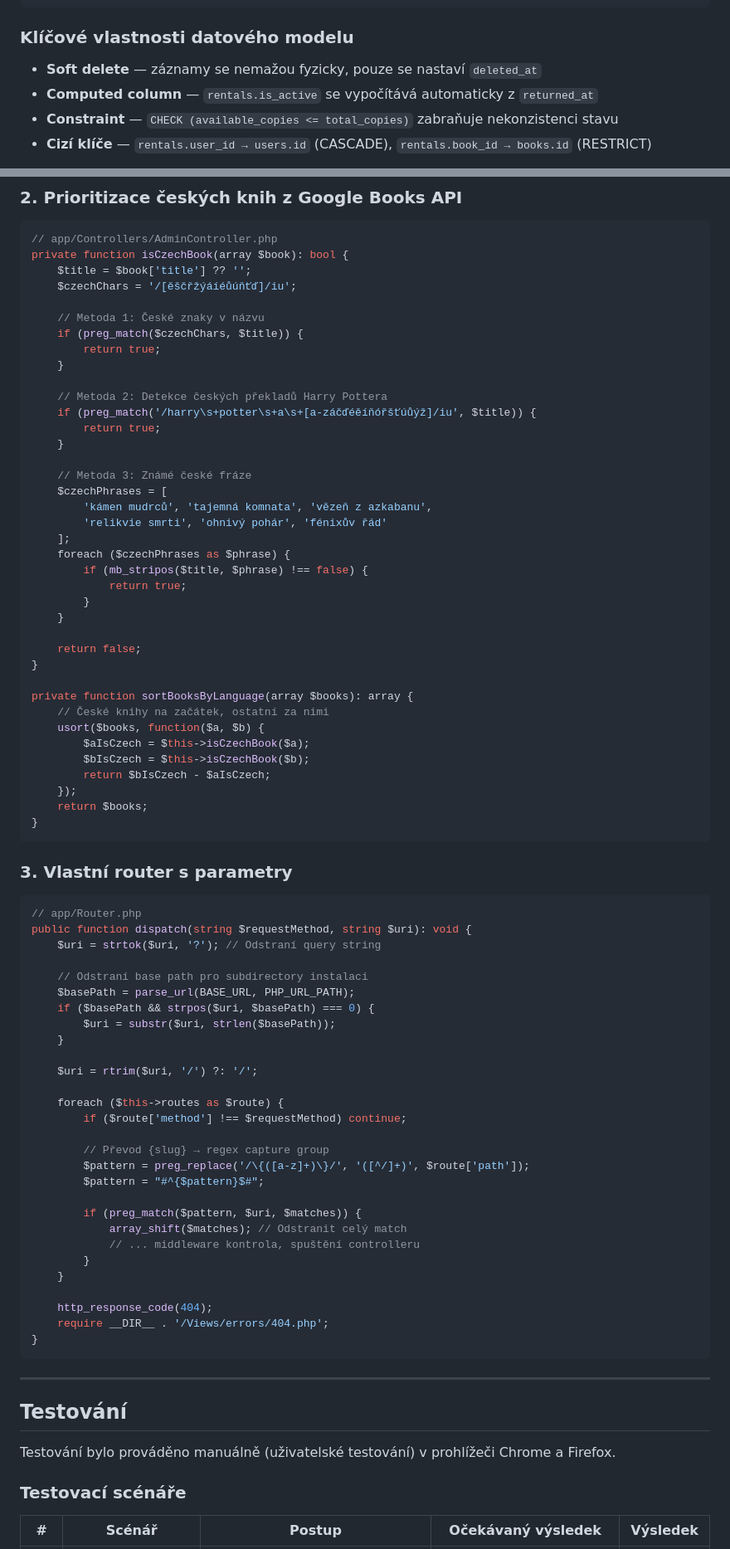
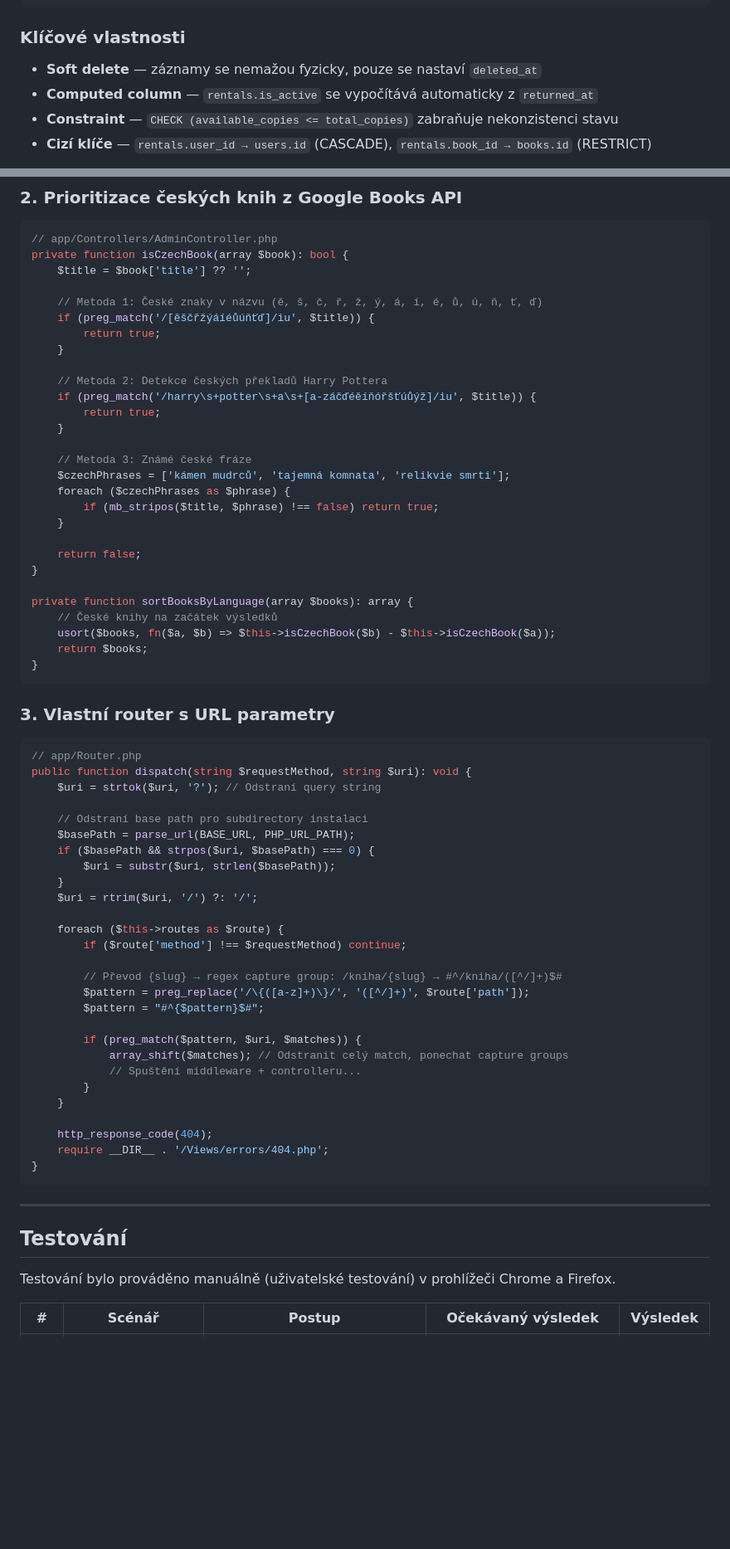
Before and after one commit to RaptorV6/booklend, a Markdown page: README.md, 2 parts joined by grey strips. Shown at 83% size. Drawn GitHub-style; blank space fills up the shorter version.

````diff
--- a/README.md
+++ b/README.md
@@ -128,7 +129,7 @@ Aplikace používá relační databázi MySQL se třemi tabulkami.
 └─────────────────────────────────────┘
 ```
 
-### Klíčové vlastnosti datového modelu
+### Klíčové vlastnosti
 
 - **Soft delete** — záznamy se nemažou fyzicky, pouze se nastaví `deleted_at`
 - **Computed column** — `rentals.is_active` se vypočítává automaticky z `returned_at`
@@ -500,10 +446,9 @@ public function rentBook(int $userId, int $bookId): array {
 // app/Controllers/AdminController.php
 private function isCzechBook(array $book): bool {
     $title = $book['title'] ?? '';
-    $czechChars = '/[ěščřžýáíéůúňťď]/iu';
 
-    // Metoda 1: České znaky v názvu
-    if (preg_match($czechChars, $title)) {
+    // Metoda 1: České znaky v názvu (ě, š, č, ř, ž, ý, á, í, é, ů, ú, ň, ť, ď)
+    if (preg_match('/[ěščřžýáíéůúňťď]/iu', $title)) {
         return true;
     }
 
@@ -513,31 +458,22 @@ private function isCzechBook(array $book): bool {
     }
 
     // Metoda 3: Známé české fráze
-    $czechPhrases = [
-        'kámen mudrců', 'tajemná komnata', 'vězeň z azkabanu',
-        'relikvie smrti', 'ohnivý pohár', 'fénixův řád'
-    ];
+    $czechPhrases = ['kámen mudrců', 'tajemná komnata', 'relikvie smrti'];
     foreach ($czechPhrases as $phrase) {
-        if (mb_stripos($title, $phrase) !== false) {
-            return true;
-        }
+        if (mb_stripos($title, $phrase) !== false) return true;
     }
 
     return false;
 }
 
 private function sortBooksByLanguage(array $books): array {
-    // České knihy na začátek, ostatní za nimi
-    usort($books, function($a, $b) {
-        $aIsCzech = $this->isCzechBook($a);
-        $bIsCzech = $this->isCzechBook($b);
-        return $bIsCzech - $aIsCzech;
-    });
+    // České knihy na začátek výsledků
+    usort($books, fn($a, $b) => $this->isCzechBook($b) - $this->isCzechBook($a));
     return $books;
 }
 ```
 
-### 3. Vlastní router s parametry
+### 3. Vlastní router s URL parametry
 
 ```php
 // app/Router.php
@@ -549,19 +485,18 @@ public function dispatch(string $requestMethod, string $uri): void {
     if ($basePath && strpos($uri, $basePath) === 0) {
         $uri = substr($uri, strlen($basePath));
     }
-
     $uri = rtrim($uri, '/') ?: '/';
 
     foreach ($this->routes as $route) {
         if ($route['method'] !== $requestMethod) continue;
 
-        // Převod {slug} → regex capture group
+        // Převod {slug} → regex capture group: /kniha/{slug} → #^/kniha/([^/]+)$#
         $pattern = preg_replace('/\{([a-z]+)\}/', '([^/]+)', $route['path']);
         $pattern = "#^{$pattern}$#";
 
         if (preg_match($pattern, $uri, $matches)) {
-            array_shift($matches); // Odstranit celý match
-            // ... middleware kontrola, spuštění controlleru
+            array_shift($matches); // Odstranit celý match, ponechat capture groups
+            // Spuštění middleware + controlleru...
         }
     }
 
@@ -576,8 +511,6 @@ public function dispatch(string $requestMethod, string $uri): void {
 
 Testování bylo prováděno manuálně (uživatelské testování) v prohlížeči Chrome a Firefox.
 
-### Testovací scénáře
-
 | # | Scénář | Postup | Očekávaný výsledek | Výsledek |
 |---|--------|--------|--------------------|----------|
 | T-01 | Registrace nového uživatele | Vyplnit formulář s platným emailem a heslem (min. 6 znaků) | Účet vytvořen, přesměrování na katalog | ✅ OK |
````
Also changed, not shown: other parts of README.md (+106 -160 lines).
